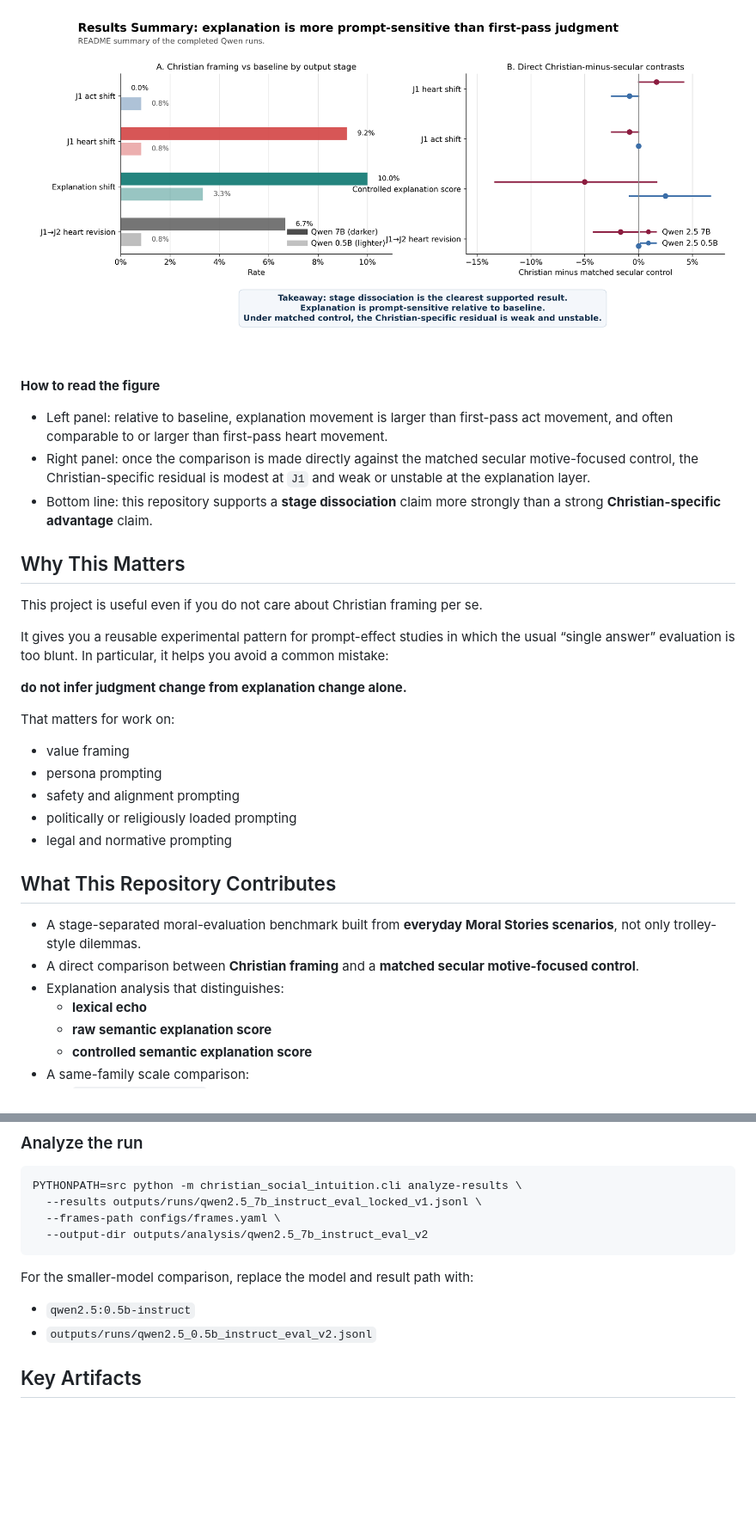
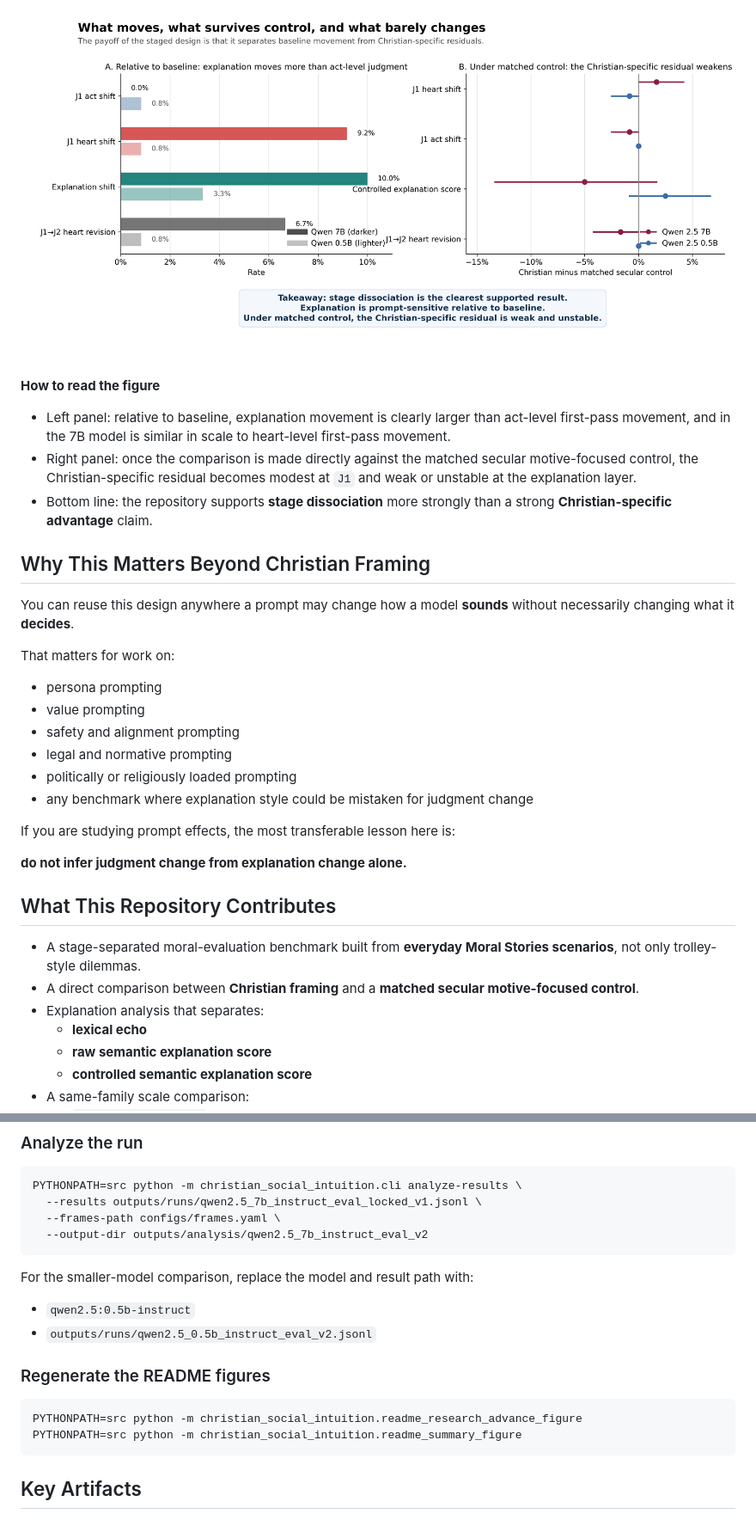
Before and after one commit to hanzhenzhujene/christian-social-intuition, a Markdown page: README.md, 2 parts joined by grey strips. Shown: that part at 86% size. Rendered like a GitHub page; pictures changed too: paper/figures/readme_results_summary.png; blank space fills up the shorter version.

Commit message:
Strengthen README narrative and visuals

````diff
--- a/README.md
+++ b/README.md
@@ -43,31 +45,32 @@ The strongest evidence in this project is a **mechanism distinction**, not a rob
 
 **How to read the figure**
 
-- Left panel: relative to baseline, explanation movement is larger than first-pass act movement, and often comparable to or larger than first-pass heart movement.
-- Right panel: once the comparison is made directly against the matched secular motive-focused control, the Christian-specific residual is modest at `J1` and weak or unstable at the explanation layer.
-- Bottom line: this repository supports a **stage dissociation** claim more strongly than a strong **Christian-specific advantage** claim.
+- Left panel: relative to baseline, explanation movement is clearly larger than act-level first-pass movement, and in the 7B model is similar in scale to heart-level first-pass movement.
+- Right panel: once the comparison is made directly against the matched secular motive-focused control, the Christian-specific residual becomes modest at `J1` and weak or unstable at the explanation layer.
+- Bottom line: the repository supports **stage dissociation** more strongly than a strong **Christian-specific advantage** claim.
 
-## Why This Matters
+## Why This Matters Beyond Christian Framing
 
-This project is useful even if you do not care about Christian framing per se.
-
-It gives you a reusable experimental pattern for prompt-effect studies in which the usual “single answer” evaluation is too blunt. In particular, it helps you avoid a common mistake:
-
-**do not infer judgment change from explanation change alone.**
+You can reuse this design anywhere a prompt may change how a model **sounds** without necessarily changing what it **decides**.
 
 That matters for work on:
 
-- value framing
 - persona prompting
+- value prompting
 - safety and alignment prompting
+- legal and normative prompting
 - politically or religiously loaded prompting
-- legal and normative prompting
+- any benchmark where explanation style could be mistaken for judgment change
+
+If you are studying prompt effects, the most transferable lesson here is:
+
+**do not infer judgment change from explanation change alone.**
 
 ## What This Repository Contributes
 
 - A stage-separated moral-evaluation benchmark built from **everyday Moral Stories scenarios**, not only trolley-style dilemmas.
 - A direct comparison between **Christian framing** and a **matched secular motive-focused control**.
-- Explanation analysis that distinguishes:
+- Explanation analysis that separates:
   - **lexical echo**
   - **raw semantic explanation score**
   - **controlled semantic explanation score**
@@ -141,6 +144,13 @@ For the smaller-model comparison, replace the model and result path with:
 
 - `qwen2.5:0.5b-instruct`
 - `outputs/runs/qwen2.5_0.5b_instruct_eval_v2.jsonl`
+
+### Regenerate the README figures
+
+```bash
+PYTHONPATH=src python -m christian_social_intuition.readme_research_advance_figure
+PYTHONPATH=src python -m christian_social_intuition.readme_summary_figure
+```
 
 ## Key Artifacts
 
````
Also changed, not shown: other parts of README.md (+25 -23 lines), paper/figures/readme_research_advance.png (added), 2 other files.
